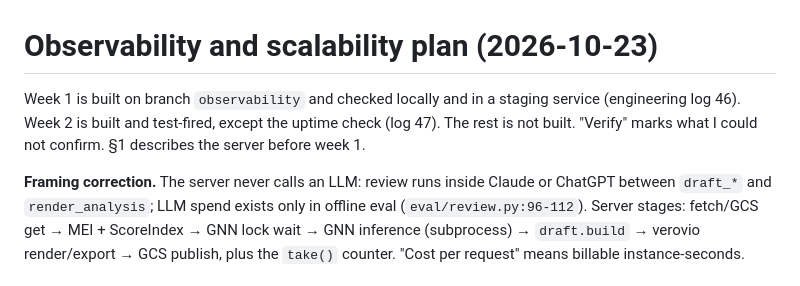
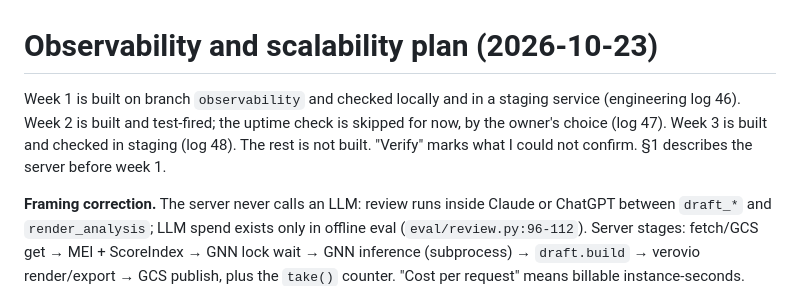
Before and after one commit to Vedat-Ozkan/sheet-music-analysis, a Markdown page: docs/plans/observability-and-scalability.md, the part around the change. GitHub-like rendering.

```diff
--- a/docs/plans/observability-and-scalability.md
+++ b/docs/plans/observability-and-scalability.md
@@ -1,6 +1,6 @@
 # Observability and scalability plan (2026-10-23)
 
-Week 1 is built on branch `observability` and checked locally and in a staging service (engineering log 46). Week 2 is built and test-fired, except the uptime check (log 47). The rest is not built. "Verify" marks what I could not confirm. §1 describes the server before week 1.
+Week 1 is built on branch `observability` and checked locally and in a staging service (engineering log 46). Week 2 is built and test-fired; the uptime check is skipped for now, by the owner's choice (log 47). Week 3 is built and checked in staging (log 48). The rest is not built. "Verify" marks what I could not confirm. §1 describes the server before week 1.
 
 **Framing correction.** The server never calls an LLM: review runs inside Claude or ChatGPT between `draft_*` and `render_analysis`; LLM spend exists only in offline eval (`eval/review.py:96-112`). Server stages: fetch/GCS get → MEI + ScoreIndex → GNN lock wait → GNN inference (subprocess) → `draft.build` → verovio render/export → GCS publish, plus the `take()` counter. "Cost per request" means billable instance-seconds.
 
```
Also changed, not shown: docs/engineering-log.md (+8 -0 lines).
